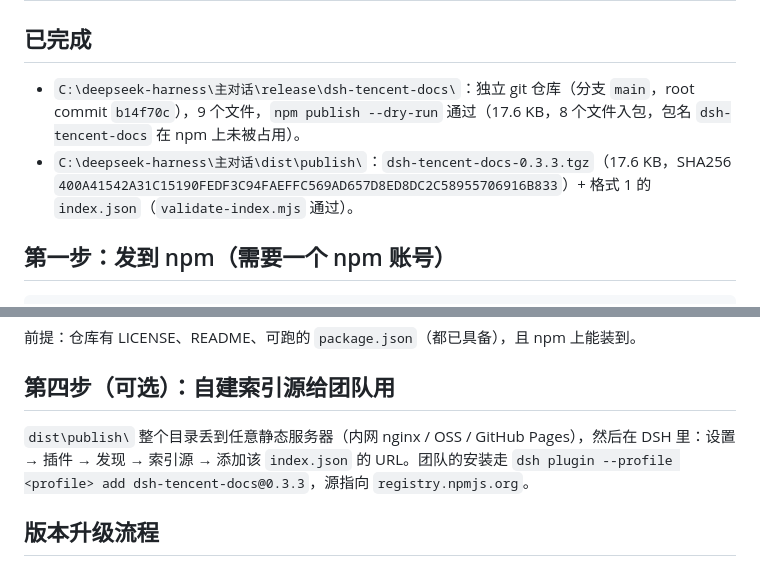
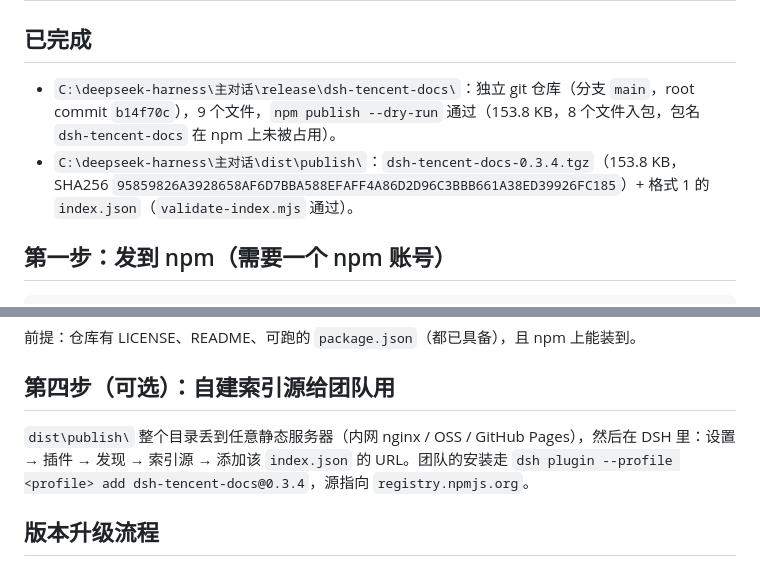
Before and after one commit to lxclinux/dsh-tencent-docs, a Markdown page: RELEASE.md, 2 parts joined by grey strips. GitHub-like rendering.

```diff
--- a/RELEASE.md
+++ b/RELEASE.md
@@ -2,8 +2,8 @@
 
 ## 已完成
 
-- `C:\deepseek-harness\主对话\release\dsh-tencent-docs\`：独立 git 仓库（分支 `main`，root commit `b14f70c`），9 个文件，`npm publish --dry-run` 通过（17.6 KB，8 个文件入包，包名 `dsh-tencent-docs` 在 npm 上未被占用）。
-- `C:\deepseek-harness\主对话\dist\publish\`：`dsh-tencent-docs-0.3.3.tgz`（17.6 KB，SHA256 `400A41542A31C15190FEDF3C94FAEFFC569AD657D8ED8DC2C58955706916B833`）+ 格式 1 的 `index.json`（`validate-index.mjs` 通过）。
+- `C:\deepseek-harness\主对话\release\dsh-tencent-docs\`：独立 git 仓库（分支 `main`，root commit `b14f70c`），9 个文件，`npm publish --dry-run` 通过（153.8 KB，8 个文件入包，包名 `dsh-tencent-docs` 在 npm 上未被占用）。
+- `C:\deepseek-harness\主对话\dist\publish\`：`dsh-tencent-docs-0.3.4.tgz`（153.8 KB，SHA256 `95859826A3928658AF6D7BBA588EFAFF4A86D2D96C3BBB661A38ED39926FC185`）+ 格式 1 的 `index.json`（`validate-index.mjs` 通过）。
 
 ## 第一步：发到 npm（需要一个 npm 账号）
 
@@ -48,7 +48,7 @@ git push -u origin main
 
 ## 第四步（可选）：自建索引源给团队用
 
-`dist\publish\` 整个目录丢到任意静态服务器（内网 nginx / OSS / GitHub Pages），然后在 DSH 里：设置 → 插件 → 发现 → 索引源 → 添加该 `index.json` 的 URL。团队的安装走 `dsh plugin --profile <profile> add dsh-tencent-docs@0.3.3`，源指向 `registry.npmjs.org`。
+`dist\publish\` 整个目录丢到任意静态服务器（内网 nginx / OSS / GitHub Pages），然后在 DSH 里：设置 → 插件 → 发现 → 索引源 → 添加该 `index.json` 的 URL。团队的安装走 `dsh plugin --profile <profile> add dsh-tencent-docs@0.3.4`，源指向 `registry.npmjs.org`。
 
 ## 版本升级流程
 
```
Also changed, not shown: README.md (+48 -41 lines), market/SUBMIT.md (added, +41 -0 lines), market/icon-256.png (added), market/shot-cloud.png (added), market/shot-local.png (added), market/shot-recent.png (added), 5 other files.
